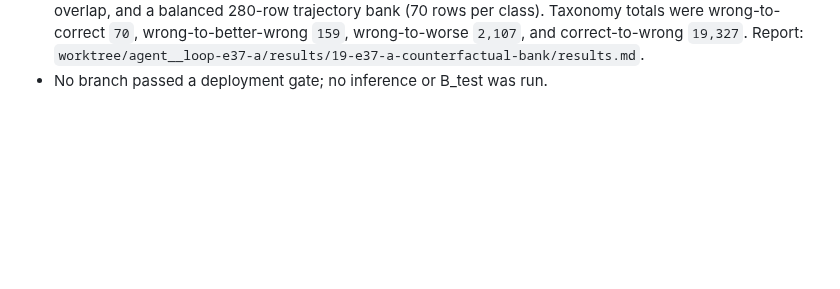
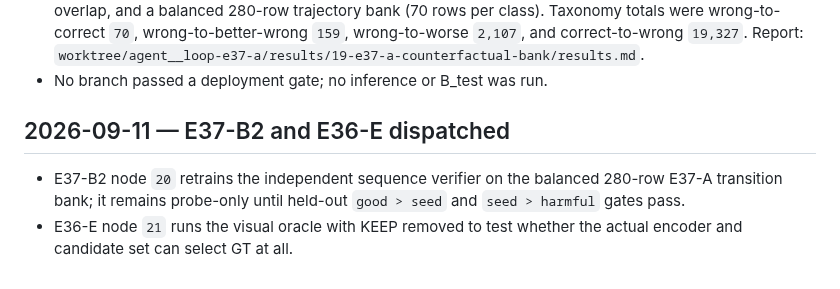
Before and after one commit to xlinh2301/EditCTC, a Markdown page: .codex/sesion/session.md, the part around the change. Drawn GitHub-style; blank space fills up the shorter version.

Commit message:
Dispatch E37-B2 and E36-E diagnostics

```diff
--- a/.codex/sesion/session.md
+++ b/.codex/sesion/session.md
@@ -240,3 +240,11 @@
   `19,327`. Report:
   `worktree/agent__loop-e37-a/results/19-e37-a-counterfactual-bank/results.md`.
 - No branch passed a deployment gate; no inference or B_test was run.
+
+## 2026-09-11 — E37-B2 and E36-E dispatched
+
+- E37-B2 node `20` retrains the independent sequence verifier on the balanced
+  280-row E37-A transition bank; it remains probe-only until held-out
+  `good > seed` and `seed > harmful` gates pass.
+- E36-E node `21` runs the visual oracle with KEEP removed to test whether the
+  actual encoder and candidate set can select GT at all.
```
